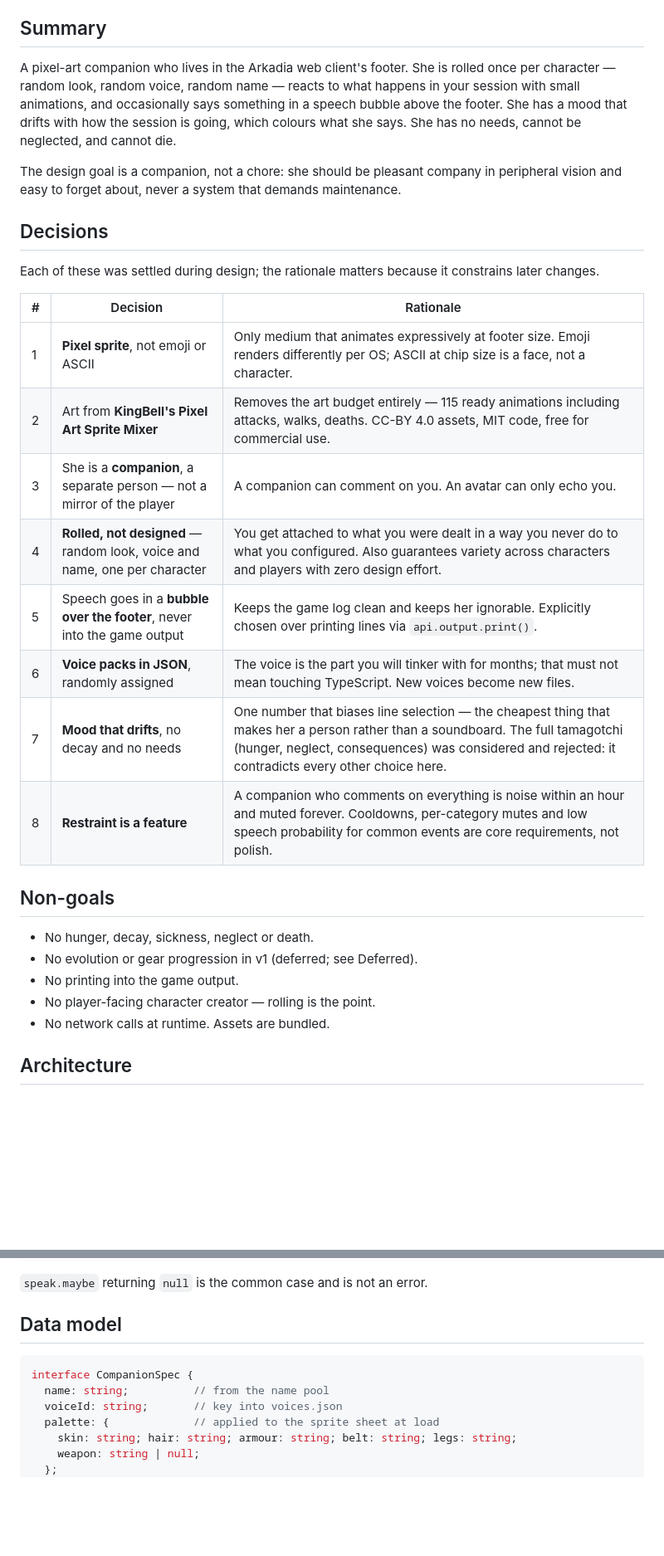
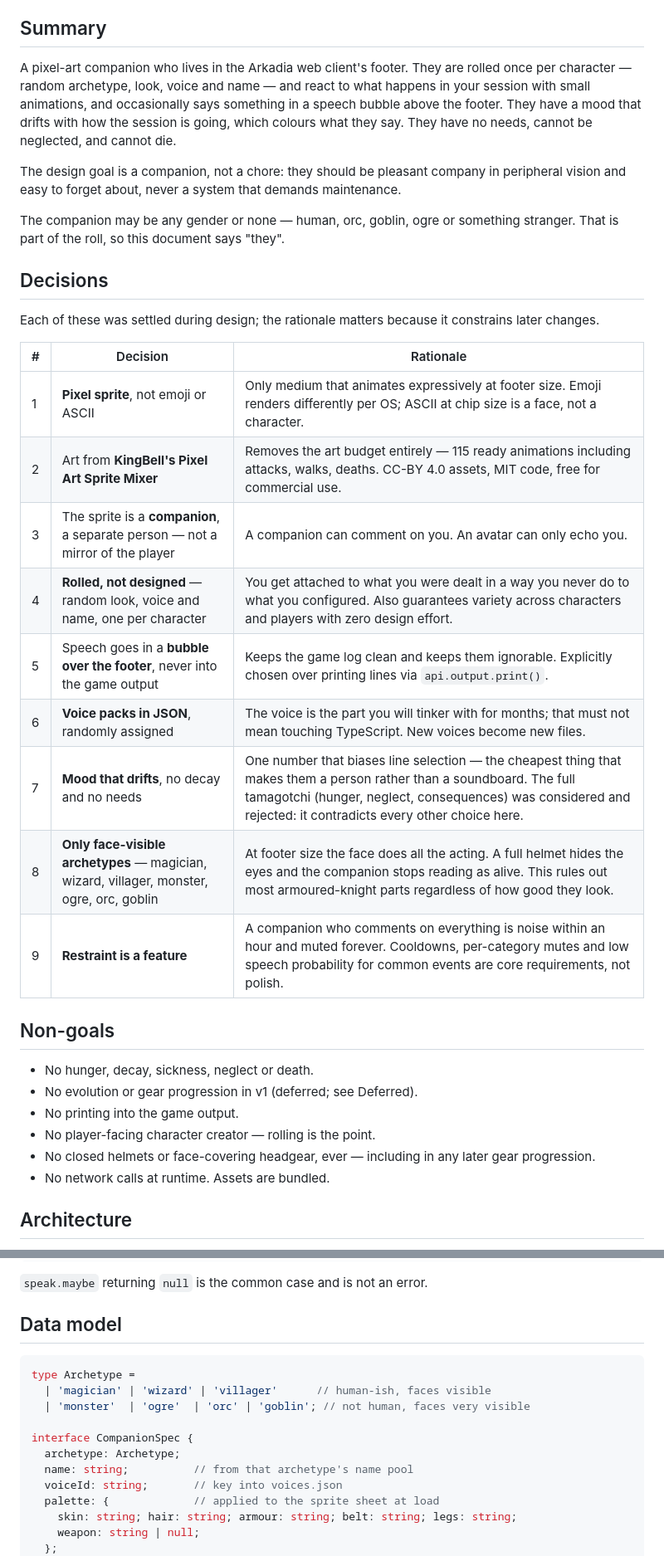
Before and after one commit to Delwing/arkadia-towarzysz, a Markdown page: docs/specs/2026-09-15-towarzysz-design.md, 2 parts joined by grey strips. Shown at 83% size. Drawn GitHub-style; blank space fills up the shorter version.

````diff
--- a/docs/specs/2026-09-15-towarzysz-design.md
+++ b/docs/specs/2026-09-15-towarzysz-design.md
@@ -6,14 +6,17 @@
 
 ## Summary
 
-A pixel-art companion who lives in the Arkadia web client's footer. She is rolled once per
-character — random look, random voice, random name — reacts to what happens in your session
+A pixel-art companion who lives in the Arkadia web client's footer. They are rolled once per
+character — random archetype, look, voice and name — and react to what happens in your session
 with small animations, and occasionally says something in a speech bubble above the footer.
-She has a mood that drifts with how the session is going, which colours what she says. She
-has no needs, cannot be neglected, and cannot die.
+They have a mood that drifts with how the session is going, which colours what they say. They
+have no needs, cannot be neglected, and cannot die.
 
-The design goal is a companion, not a chore: she should be pleasant company in peripheral
+The design goal is a companion, not a chore: they should be pleasant company in peripheral
 vision and easy to forget about, never a system that demands maintenance.
+
+The companion may be any gender or none — human, orc, goblin, ogre or something stranger. That
+is part of the roll, so this document says "they".
 
 ## Decisions
 
@@ -24,12 +27,13 @@ changes.
 |---|----------|-----------|
 | 1 | **Pixel sprite**, not emoji or ASCII | Only medium that animates expressively at footer size. Emoji renders differently per OS; ASCII at chip size is a face, not a character. |
 | 2 | Art from **KingBell's Pixel Art Sprite Mixer** | Removes the art budget entirely — 115 ready animations including attacks, walks, deaths. CC-BY 4.0 assets, MIT code, free for commercial use. |
-| 3 | She is a **companion**, a separate person — not a mirror of the player | A companion can comment on you. An avatar can only echo you. |
+| 3 | The sprite is a **companion**, a separate person — not a mirror of the player | A companion can comment on you. An avatar can only echo you. |
 | 4 | **Rolled, not designed** — random look, voice and name, one per character | You get attached to what you were dealt in a way you never do to what you configured. Also guarantees variety across characters and players with zero design effort. |
-| 5 | Speech goes in a **bubble over the footer**, never into the game output | Keeps the game log clean and keeps her ignorable. Explicitly chosen over printing lines via `api.output.print()`. |
+| 5 | Speech goes in a **bubble over the footer**, never into the game output | Keeps the game log clean and keeps them ignorable. Explicitly chosen over printing lines via `api.output.print()`. |
 | 6 | **Voice packs in JSON**, randomly assigned | The voice is the part you will tinker with for months; that must not mean touching TypeScript. New voices become new files. |
-| 7 | **Mood that drifts**, no decay and no needs | One number that biases line selection — the cheapest thing that makes her a person rather than a soundboard. The full tamagotchi (hunger, neglect, consequences) was considered and rejected: it contradicts every other choice here. |
-| 8 | **Restraint is a feature** | A companion who comments on everything is noise within an hour and muted forever. Cooldowns, per-category mutes and low speech probability for common events are core requirements, not polish. |
+| 7 | **Mood that drifts**, no decay and no needs | One number that biases line selection — the cheapest thing that makes them a person rather than a soundboard. The full tamagotchi (hunger, neglect, consequences) was considered and rejected: it contradicts every other choice here. |
+| 8 | **Only face-visible archetypes** — magician, wizard, villager, monster, ogre, orc, goblin | At footer size the face does all the acting. A full helmet hides the eyes and the companion stops reading as alive. This rules out most armoured-knight parts regardless of how good they look. |
+| 9 | **Restraint is a feature** | A companion who comments on everything is noise within an hour and muted forever. Cooldowns, per-category mutes and low speech probability for common events are core requirements, not polish. |
 
 ## Non-goals
 
@@ -37,6 +41,7 @@ changes.
 - No evolution or gear progression in v1 (deferred; see Deferred).
 - No printing into the game output.
 - No player-facing character creator — rolling is the point.
+- No closed helmets or face-covering headgear, ever — including in any later gear progression.
 - No network calls at runtime. Assets are bundled.
 
 ## Architecture
@@ -77,8 +82,13 @@ client event
 ## Data model
 
 ```ts
+type Archetype =
+  | 'magician' | 'wizard' | 'villager'      // human-ish, faces visible
+  | 'monster'  | 'ogre'  | 'orc' | 'goblin'; // not human, faces very visible
+
 interface CompanionSpec {
-  name: string;          // from the name pool
+  archetype: Archetype;
+  name: string;          // from that archetype's name pool
   voiceId: string;       // key into voices.json
   palette: {             // applied to the sprite sheet at load
     skin: string; hair: string; armour: string; belt: string; legs: string;
````
Also changed, not shown: other parts of docs/specs/2026-09-15-towarzysz-design.md (+23 -7 lines).
